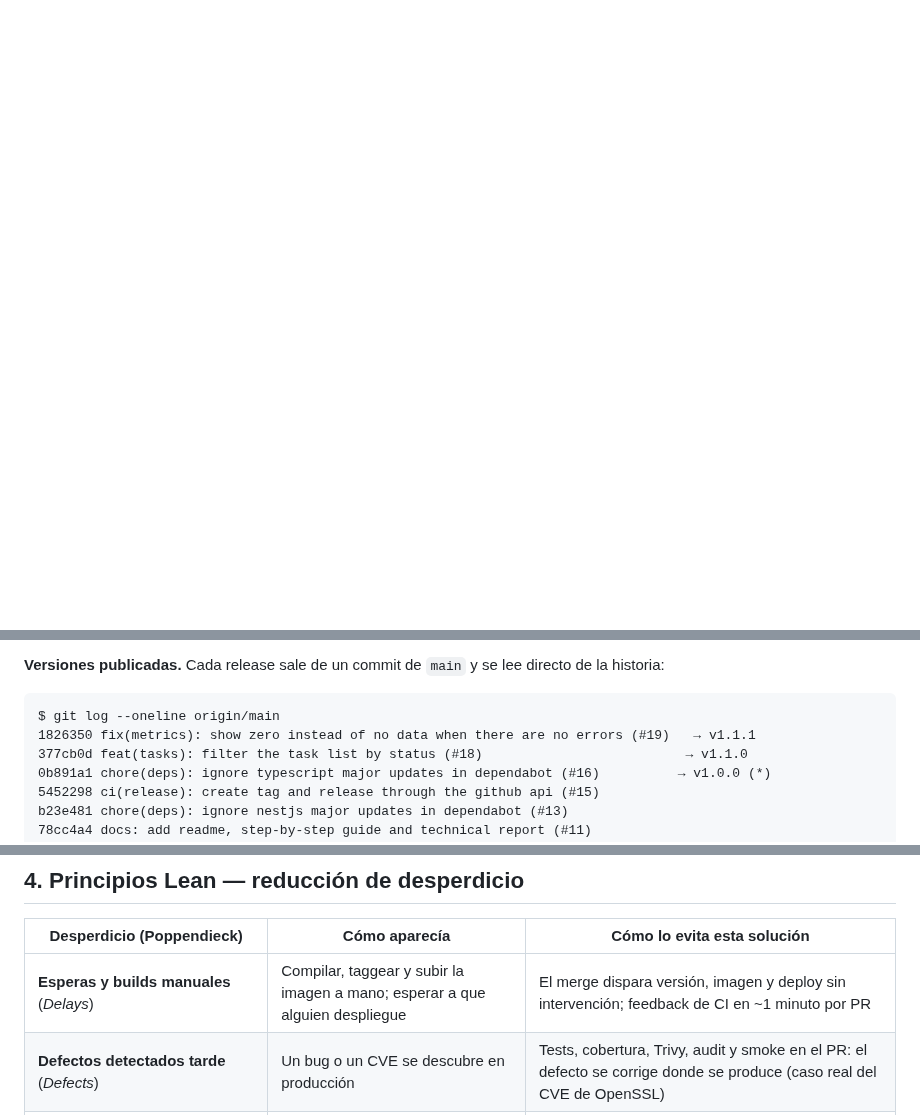
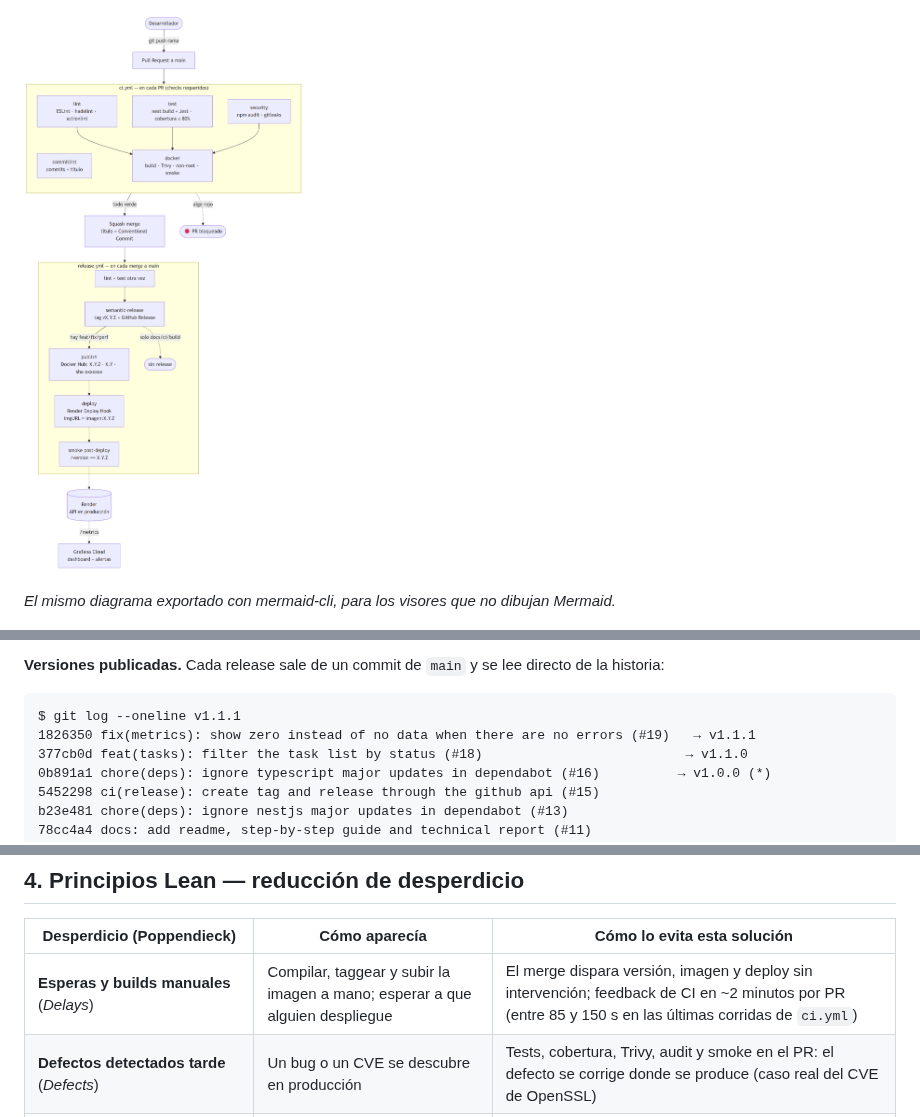
Before and after one commit to Yago-Zaragoza-04/tp-integrador-devops, a Markdown page: docs/informe-tecnico.md, 3 parts joined by grey strips. Drawn GitHub-style; pictures changed too: docs/img/pipeline-diagrama.png (added); blank space fills up the shorter version.

````diff
--- a/docs/informe-tecnico.md
+++ b/docs/informe-tecnico.md
@@ -64,6 +64,10 @@ flowchart LR
     smoke --> prod[(Render<br/>API en producción)]
     prod -->|/metrics| graf[Grafana Cloud<br/>dashboard + alertas]
 ```
+
+![Diagrama del pipeline exportado a PNG](img/pipeline-diagrama.png)
+
+*El mismo diagrama exportado con mermaid-cli, para los visores que no dibujan Mermaid.*
 
 ![Run de release.yml que publicó la v1.1.1](img/pipeline-run.png)
 
@@ -232,7 +236,7 @@ publicar algo a medias.
 **Versiones publicadas.** Cada release sale de un commit de `main` y se lee directo de la historia:
 
 ```text
-$ git log --oneline origin/main
+$ git log --oneline v1.1.1
 1826350 fix(metrics): show zero instead of no data when there are no errors (#19)   → v1.1.1
 377cb0d feat(tasks): filter the task list by status (#18)                          → v1.1.0
 0b891a1 chore(deps): ignore typescript major updates in dependabot (#16)          → v1.0.0 (*)
@@ -548,7 +552,7 @@ $ gh pr checks 10
 
 | Desperdicio (Poppendieck) | Cómo aparecía | Cómo lo evita esta solución |
 |---|---|---|
-| **Esperas y builds manuales** (*Delays*) | Compilar, taggear y subir la imagen a mano; esperar a que alguien despliegue | El merge dispara versión, imagen y deploy sin intervención; feedback de CI en ~1 minuto por PR |
+| **Esperas y builds manuales** (*Delays*) | Compilar, taggear y subir la imagen a mano; esperar a que alguien despliegue | El merge dispara versión, imagen y deploy sin intervención; feedback de CI en ~2 minutos por PR (entre 85 y 150 s en las últimas corridas de `ci.yml`) |
 | **Defectos detectados tarde** (*Defects*) | Un bug o un CVE se descubre en producción | Tests, cobertura, Trivy, audit y smoke en el PR: el defecto se corrige donde se produce (caso real del CVE de OpenSSL) |
 | **Configuración manual de servidores** (*Handoffs / Re-learning*) | Pasos de instalación en la cabeza de una persona | Dockerfile, compose, workflows y `render.yaml` versionados: el entorno se recrea con un comando |
 | **Trabajo a medio hacer** (*Partially done work*) | Ramas largas sin integrar | Ramas cortas, PRs chicos (un tema por PR) e integración diaria a `main` |
````
Also changed, not shown: other parts of docs/informe-tecnico.md (+2 -2 lines).
